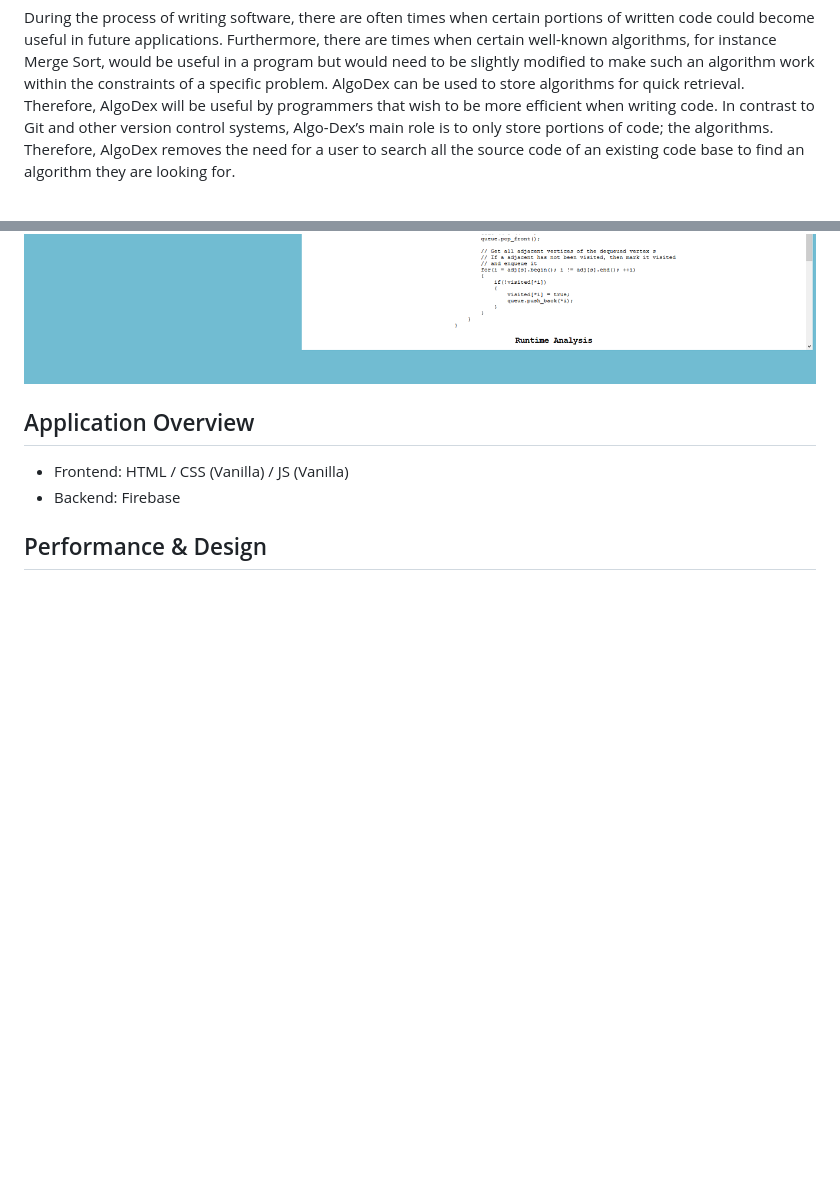
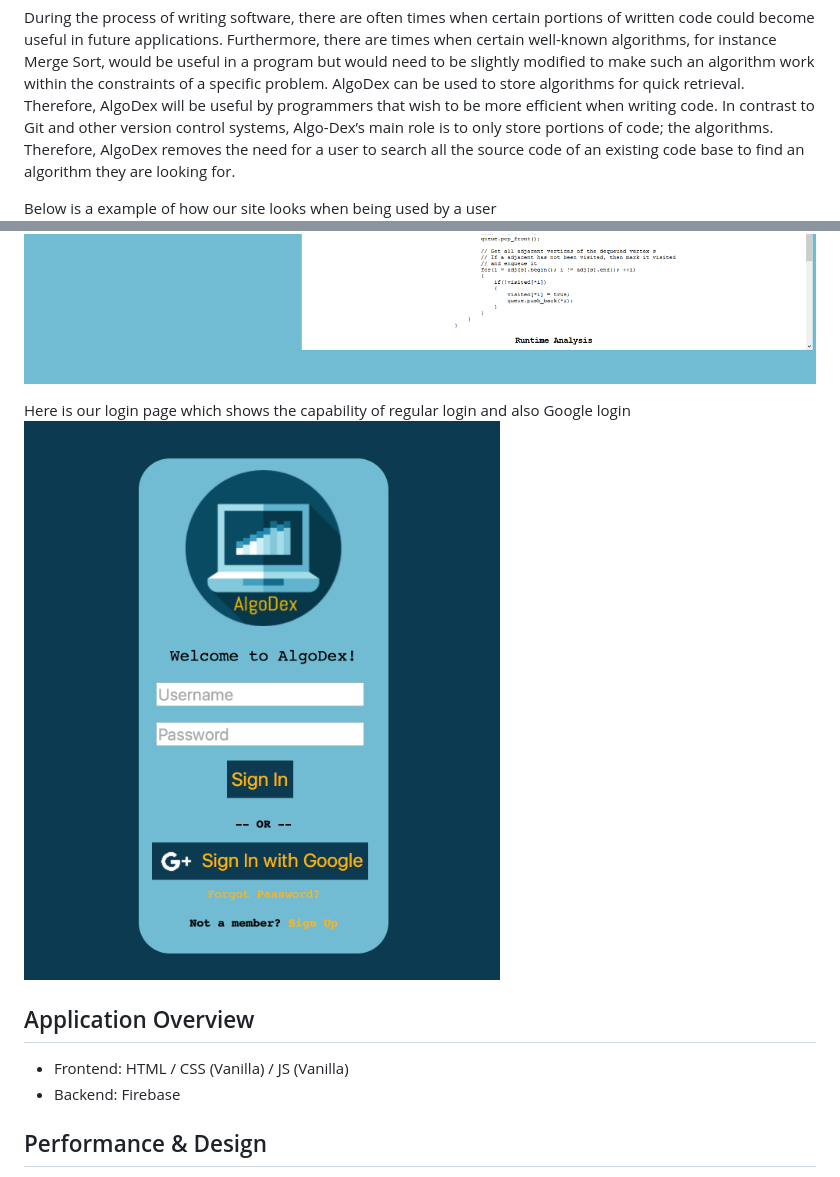
Before and after one commit to ppanourg/AlgoDex, a Markdown page: README.md, 2 parts joined by grey strips. Rendered like a GitHub page; pictures changed too: readme_images/login_screenshot.png (added); blank space fills up the shorter version.

Commit message:
Added some screenshots

```diff
--- a/README.md
+++ b/README.md
@@ -11,7 +11,11 @@ Algo-Dex’s main role is to only store portions of code; the algorithms. Theref
 AlgoDex removes the need for a user to search all the source code of an existing
 code base to find an algorithm they are looking for.
 
+Below is a example of how our site looks when being used by a user
 ![App Example](/readme_images/home_screenshot.png)
+
+Here is our login page which shows the capability of regular login and also Google login
+![App Example](/readme_images/login_screenshot.png)
 
 ## Application Overview
 * Frontend: HTML / CSS (Vanilla) / JS (Vanilla)
```
